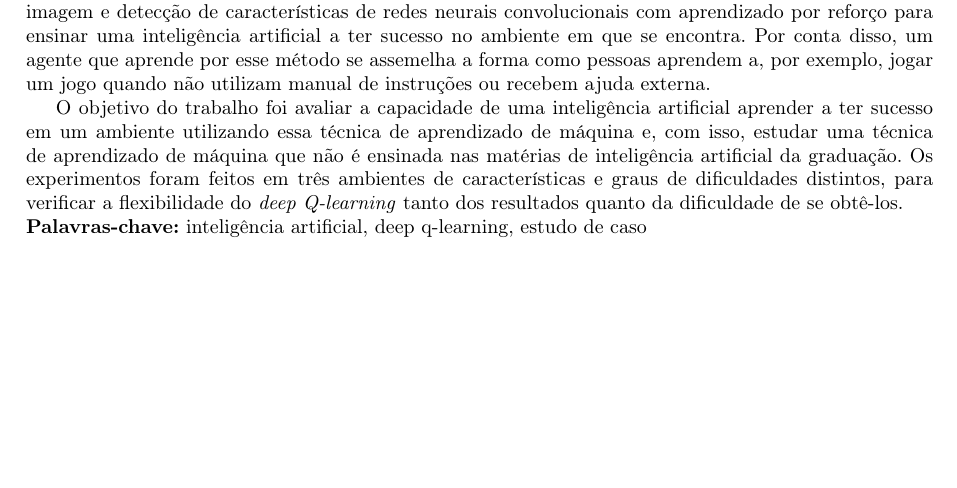
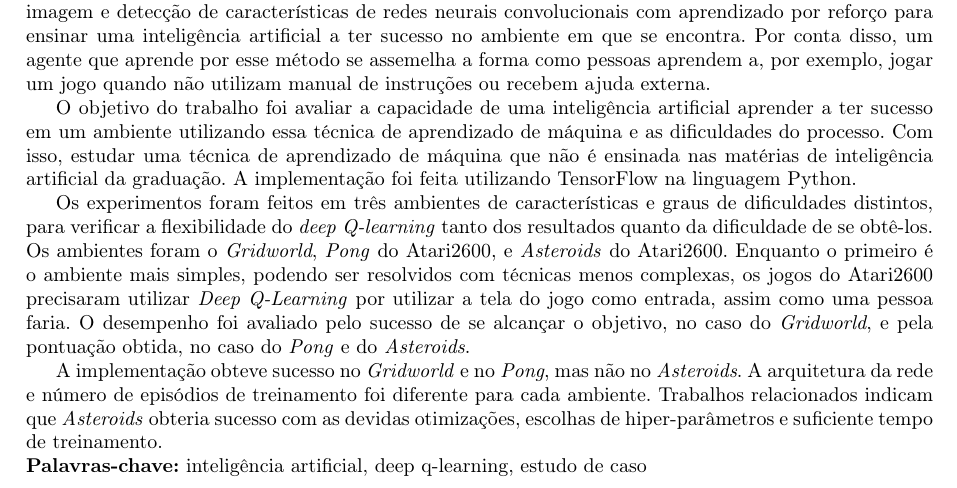
Before and after one commit to vitorkei/monografia, a LaTeX document (tex/texto.tex, which reads tex/chapters/resumoagradecimento.tex): part of page 5 of 33, cut so that both start at the same text, the shorter picture padded with empty space. Compiled offline with pdfLaTeX.

Commit message:
atualização da monografia. Ainda está bem crua, mas muitos dos comentários já foram resolvidos (espero)

```diff
--- a/tex/chapters/resumoagradecimento.tex
+++ b/tex/chapters/resumoagradecimento.tex
@@ -11,8 +11,18 @@ São Paulo, 2018.
 \textit{Deep Q-Learning} é uma técnica de aprendizado de máquina que une a capacidade de visualização de imagem e detecção de características de redes neurais convolucionais com aprendizado por reforço para ensinar uma inteligência artificial a ter sucesso no ambiente em que se encontra.
 Por conta disso, um agente que aprende por esse método se assemelha a forma como pessoas aprendem a, por exemplo, jogar um jogo quando não utilizam manual de instruções ou recebem ajuda externa.
 
-O objetivo do trabalho foi avaliar a capacidade de uma inteligência artificial aprender a ter sucesso em um ambiente utilizando essa técnica de aprendizado de máquina e, com isso, estudar uma técnica de aprendizado de máquina que não é ensinada nas matérias de inteligência artificial da graduação.
+O objetivo do trabalho foi avaliar a capacidade de uma inteligência artificial aprender a ter sucesso em um ambiente utilizando essa técnica de aprendizado de máquina e as dificuldades do processo.
+Com isso, estudar uma técnica de aprendizado de máquina que não é ensinada nas matérias de inteligência artificial da graduação.
+A implementação foi feita utilizando TensorFlow na linguagem Python.
+
 Os experimentos foram feitos em três ambientes de características e graus de dificuldades distintos, para verificar a flexibilidade do \textit{deep Q-learning} tanto dos resultados quanto da dificuldade de se obtê-los.
+Os ambientes foram o \textit{Gridworld}, \textit{Pong} do Atari2600, e \textit{Asteroids} do Atari2600.
+Enquanto o primeiro é o ambiente mais simples, podendo ser resolvidos com técnicas menos complexas, os jogos do Atari2600 precisaram utilizar \textit{Deep Q-Learning} por utilizar a tela do jogo como entrada, assim como uma pessoa faria.
+O desempenho foi avaliado pelo sucesso de se alcançar o objetivo, no caso do \textit{Gridworld}, e pela pontuação obtida, no caso do \textit{Pong} e do \textit{Asteroids}.
+
+A implementação obteve sucesso no \textit{Gridworld} e no \textit{Pong}, mas não no \textit{Asteroids}.
+A arquitetura da rede e número de episódios de treinamento foi diferente para cada ambiente.
+Trabalhos relacionados indicam que \textit{Asteroids} obteria sucesso com as devidas otimizações, escolhas de hiper-parâmetros e suficiente tempo de treinamento.
 
 \\
 
```
Also changed, not shown: tex/texto.pdf, 1 other file.
